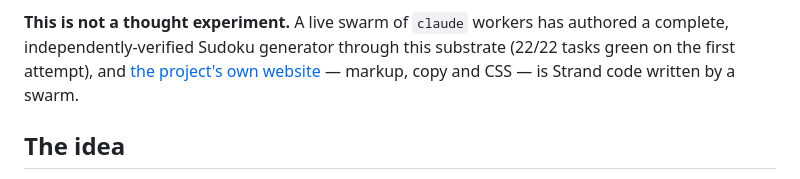
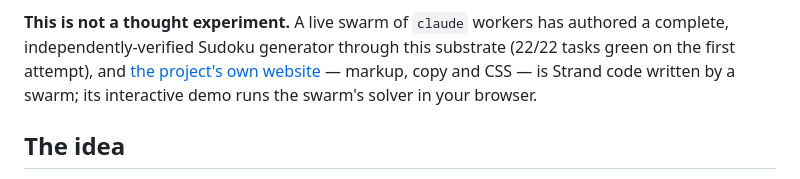
Before and after one commit to flogvit/strand, a Markdown page: README.md, the part around one of its changes. GitHub-like rendering.

Commit message:
docs: link the live site and the CI badge from the README

```diff
--- a/README.md
+++ b/README.md
@@ -13,7 +16,9 @@ checker, merged as a CRDT.
 **This is not a thought experiment.** A live swarm of `claude` workers has
 authored a complete, independently-verified Sudoku generator through this
 substrate (22/22 tasks green on the first attempt), and [the project's own
-website](site/) — markup, copy and CSS — is Strand code written by a swarm.
+website](https://flogvit.github.io/strand/) — markup, copy and CSS — is Strand
+code written by a swarm; its interactive demo runs the swarm's solver in your
+browser.
 
 ## The idea
 
```
Also changed, not shown: other parts of README.md (+3 -0 lines).
